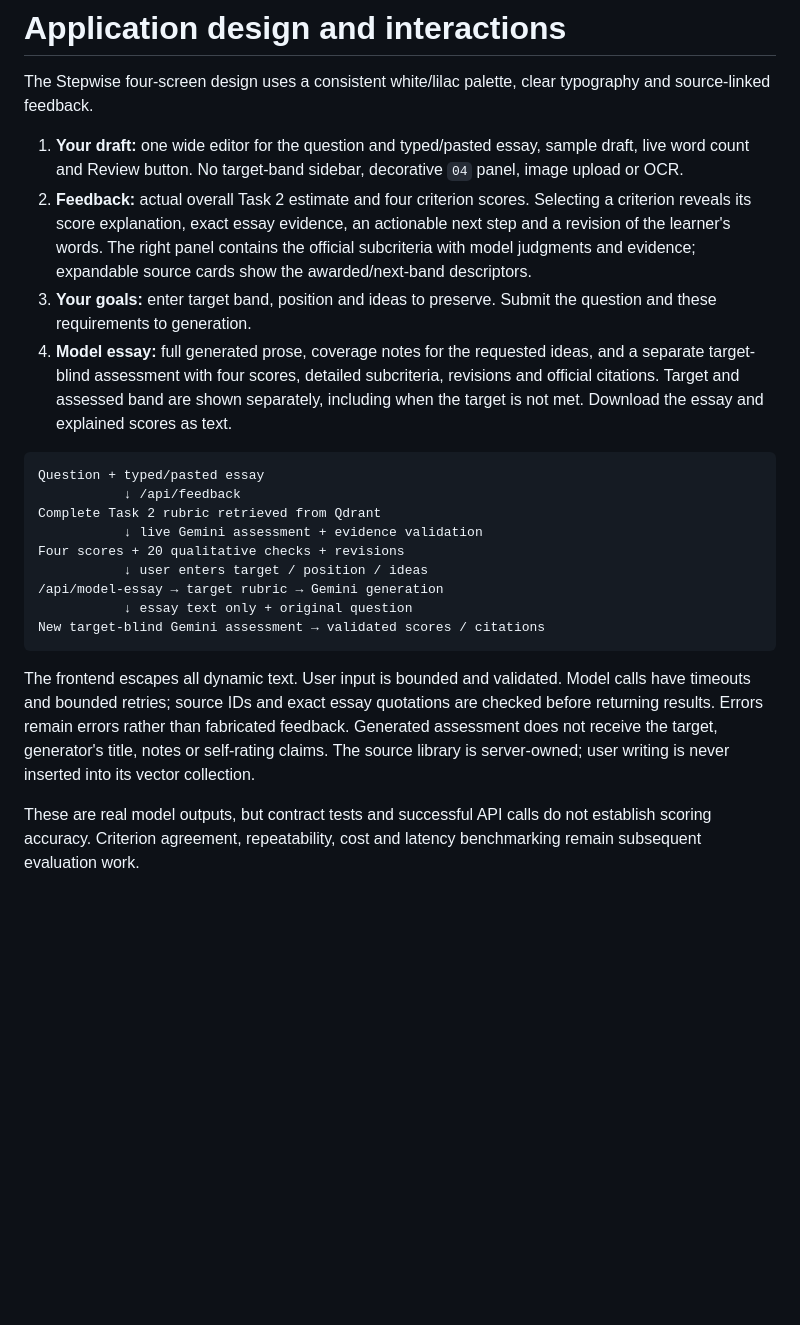
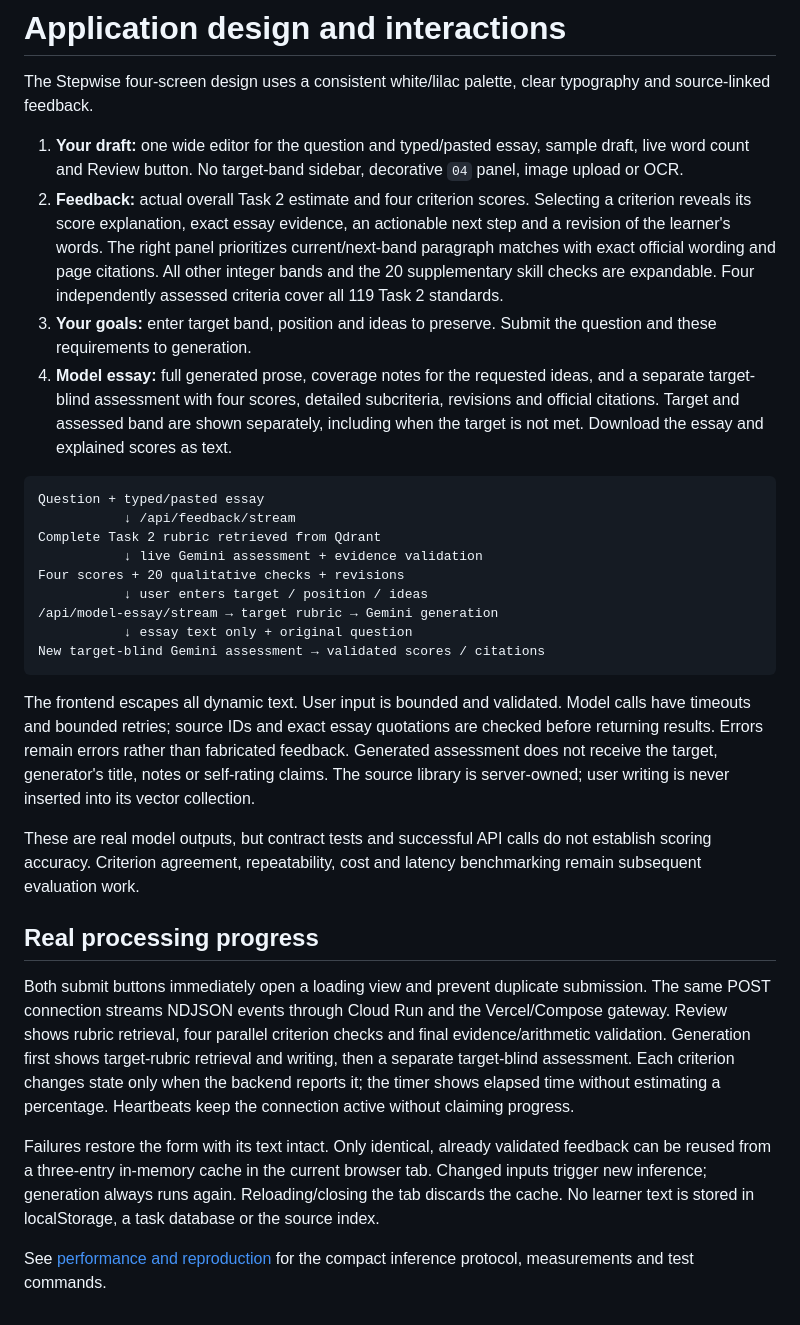
Before and after one commit to dwcqwcqw/stepwise, a Markdown page: docs/application.md, the part around the change. Drawn GitHub-style; blank space fills up the shorter version.

````diff
--- a/docs/application.md
+++ b/docs/application.md
@@ -3,18 +3,18 @@
 The Stepwise four-screen design uses a consistent white/lilac palette, clear typography and source-linked feedback.
 
 1. **Your draft:** one wide editor for the question and typed/pasted essay, sample draft, live word count and Review button. No target-band sidebar, decorative `04` panel, image upload or OCR.
-2. **Feedback:** actual overall Task 2 estimate and four criterion scores. Selecting a criterion reveals its score explanation, exact essay evidence, an actionable next step and a revision of the learner's words. The right panel contains the official subcriteria with model judgments and evidence; expandable source cards show the awarded/next-band descriptors.
+2. **Feedback:** actual overall Task 2 estimate and four criterion scores. Selecting a criterion reveals its score explanation, exact essay evidence, an actionable next step and a revision of the learner's words. The right panel prioritizes current/next-band paragraph matches with exact official wording and page citations. All other integer bands and the 20 supplementary skill checks are expandable. Four independently assessed criteria cover all 119 Task 2 standards.
 3. **Your goals:** enter target band, position and ideas to preserve. Submit the question and these requirements to generation.
 4. **Model essay:** full generated prose, coverage notes for the requested ideas, and a separate target-blind assessment with four scores, detailed subcriteria, revisions and official citations. Target and assessed band are shown separately, including when the target is not met. Download the essay and explained scores as text.
 
 ```text
 Question + typed/pasted essay
-           ↓ /api/feedback
+           ↓ /api/feedback/stream
 Complete Task 2 rubric retrieved from Qdrant
            ↓ live Gemini assessment + evidence validation
 Four scores + 20 qualitative checks + revisions
            ↓ user enters target / position / ideas
-/api/model-essay → target rubric → Gemini generation
+/api/model-essay/stream → target rubric → Gemini generation
            ↓ essay text only + original question
 New target-blind Gemini assessment → validated scores / citations
 ```
@@ -22,3 +22,11 @@ New target-blind Gemini assessment → validated scores / citations
 The frontend escapes all dynamic text. User input is bounded and validated. Model calls have timeouts and bounded retries; source IDs and exact essay quotations are checked before returning results. Errors remain errors rather than fabricated feedback. Generated assessment does not receive the target, generator's title, notes or self-rating claims. The source library is server-owned; user writing is never inserted into its vector collection.
 
 These are real model outputs, but contract tests and successful API calls do not establish scoring accuracy. Criterion agreement, repeatability, cost and latency benchmarking remain subsequent evaluation work.
+
+## Real processing progress
+
+Both submit buttons immediately open a loading view and prevent duplicate submission. The same POST connection streams NDJSON events through Cloud Run and the Vercel/Compose gateway. Review shows rubric retrieval, four parallel criterion checks and final evidence/arithmetic validation. Generation first shows target-rubric retrieval and writing, then a separate target-blind assessment. Each criterion changes state only when the backend reports it; the timer shows elapsed time without estimating a percentage. Heartbeats keep the connection active without claiming progress.
+
+Failures restore the form with its text intact. Only identical, already validated feedback can be reused from a three-entry in-memory cache in the current browser tab. Changed inputs trigger new inference; generation always runs again. Reloading/closing the tab discards the cache. No learner text is stored in localStorage, a task database or the source index.
+
+See [performance and reproduction](performance.md) for the compact inference protocol, measurements and test commands.
````
Also changed, not shown: README.md (+9 -1 lines), docs/evidence/README.md (+4 -0 lines), docs/performance.md (added, +57 -0 lines), docs/evidence/loading-generation.png (added), docs/evidence/loading-review.png (added), 3 other files.
